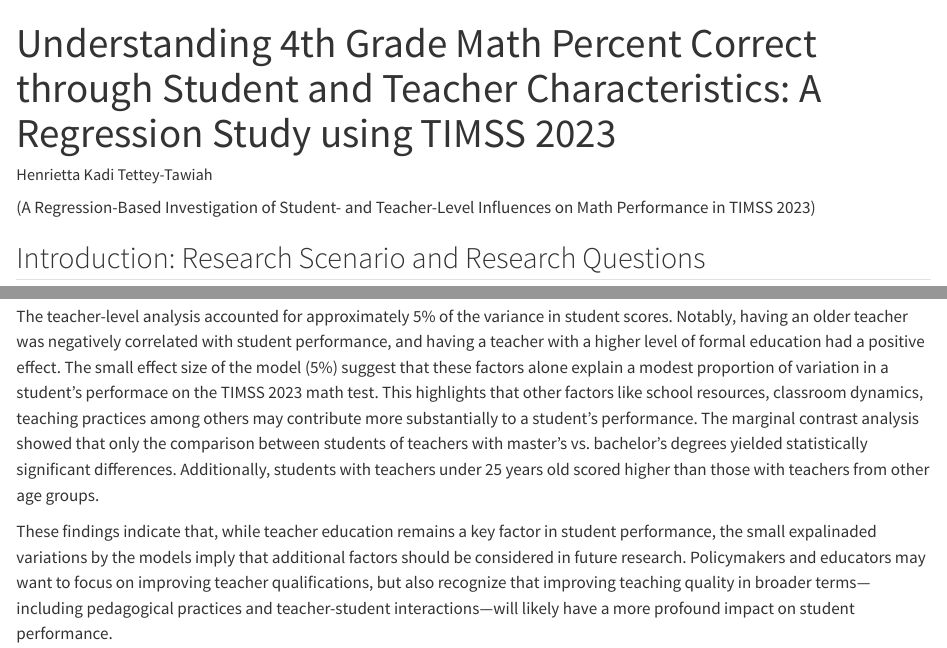
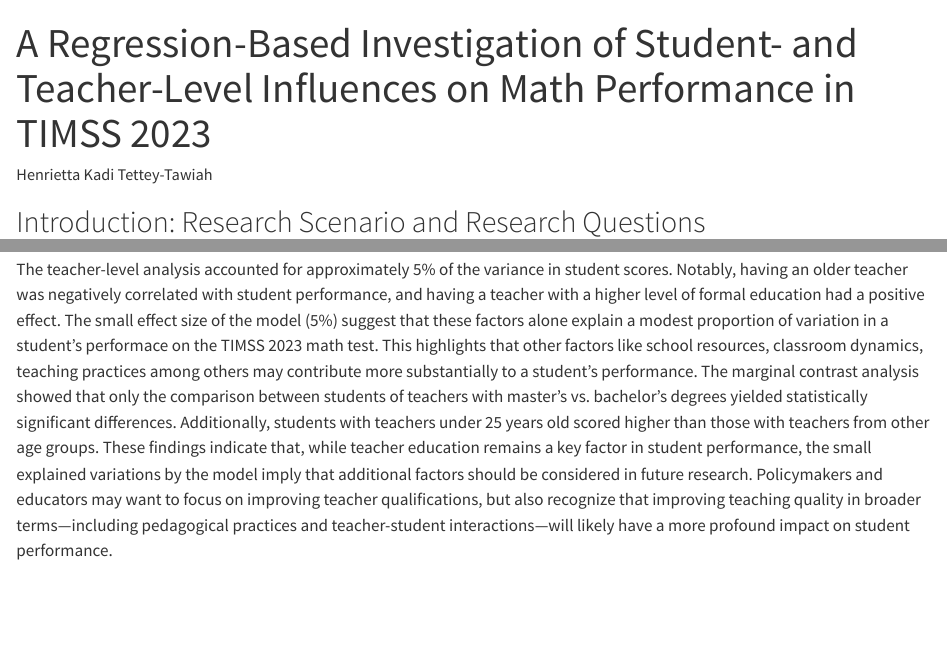
Before and after one commit to Kadi121/ESRM6990V, a Quarto document (ESRM 6990V.qmd): the page in a window 1100 px wide, from its top, and a second part further down, joined at a grey line. Rendered offline with R 4.5, knitr and Pandoc in place of Quarto, with nearby package versions; some code elsewhere in the file could not run offline.

Commit message:
Final Edits

```diff
--- a/ESRM 6990V.qmd
+++ b/ESRM 6990V.qmd
@@ -1,5 +1,5 @@
 ---
-title: "Understanding 4th Grade Math Percent Correct through Student and Teacher Characteristics: A Regression Study using TIMSS 2023"
+title: "A Regression-Based Investigation of Student- and Teacher-Level Influences on Math Performance in TIMSS 2023"
 author: "Henrietta Kadi Tettey-Tawiah"
 format: html
 editor: visual
@@ -11,8 +11,6 @@
   #output: false
 bibliography: references.bib
 ---
-
-(A Regression-Based Investigation of Student- and Teacher-Level Influences on Math Performance in TIMSS 2023)
 
 ## Introduction: Research Scenario and Research Questions
 
@@ -342,6 +340,4 @@
 
 The student-level explained approximately 21% of the variance in test scores, with gender, country, and students' attitudes toward learning math showing notable effects. Interestingly, a student’s liking for math was unexpectedly negatively associated with their test scores. The difference-in-differences analysis also revealed statististicaally significant differences across combinations of gender and country. Country level differences seem to have alarger effect as an average 4th grade girl in the U.S.A is estimated to score higher than their male and female Canadian counterparts. Despite this, it is important to recognize that country-level differences may reflect broader cultural and systemic factors. Given the distinct educational cultures, curricula, and teaching practices of the U.S. and Canada, attributing differences in scores solely to country-level factors would require further investigation.
 
-The teacher-level analysis accounted for approximately 5% of the variance in student scores. Notably, having an older teacher was negatively correlated with student performance, and having a teacher with a higher level of formal education had a positive effect. The small effect size of the model (5%) suggest that these factors alone explain a modest proportion of variation in a student's performace on the TIMSS 2023 math test. This highlights that other factors like school resources, classroom dynamics, teaching practices among others may contribute more substantially to a student's performance. The marginal contrast analysis showed that only the comparison between students of teachers with master’s vs. bachelor’s degrees yielded statistically significant differences. Additionally, students with teachers under 25 years old scored higher than those with teachers from other age groups.
-
-These findings indicate that, while teacher education remains a key factor in student performance, the small expalinaded variations by the models imply that additional factors should be considered in future research. Policymakers and educators may want to focus on improving teacher qualifications, but also recognize that improving teaching quality in broader terms—including pedagogical practices and teacher-student interactions—will likely have a more profound impact on student performance.
+The teacher-level analysis accounted for approximately 5% of the variance in student scores. Notably, having an older teacher was negatively correlated with student performance, and having a teacher with a higher level of formal education had a positive effect. The small effect size of the model (5%) suggest that these factors alone explain a modest proportion of variation in a student's performace on the TIMSS 2023 math test. This highlights that other factors like school resources, classroom dynamics, teaching practices among others may contribute more substantially to a student's performance. The marginal contrast analysis showed that only the comparison between students of teachers with master’s vs. bachelor’s degrees yielded statistically significant differences. Additionally, students with teachers under 25 years old scored higher than those with teachers from other age groups. These findings indicate that, while teacher education remains a key factor in student performance, the small explained variations by the model imply that additional factors should be considered in future research. Policymakers and educators may want to focus on improving teacher qualifications, but also recognize that improving teaching quality in broader terms—including pedagogical practices and teacher-student interactions—will likely have a more profound impact on student performance.
```
Also changed, not shown: ESRM 6990V.html, 1 other file.
